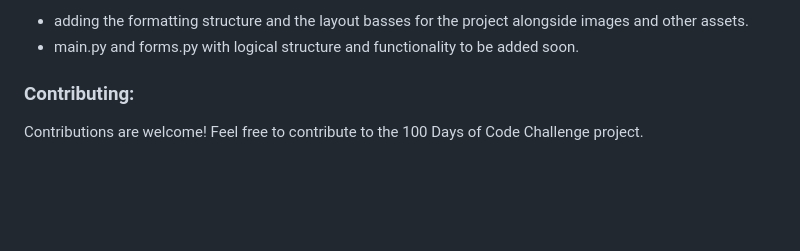
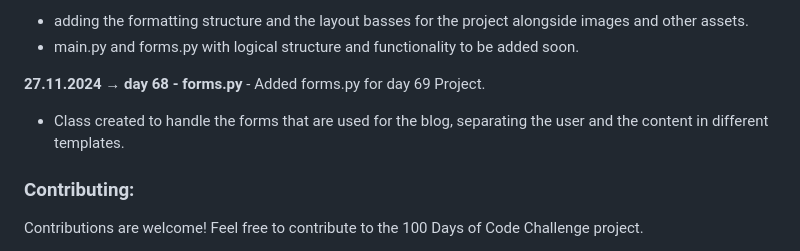
Before and after one commit to dbeniamin/1-100_PythonCode_Challenge, a Markdown page: README.md, the part around the change printed below. Drawn GitHub-style; blank space fills up the shorter version.

```diff
--- a/README.md
+++ b/README.md
@@ -345,5 +345,8 @@ You can customize the files / folders as needed for your own desired usage. Feel
 - adding the formatting structure and the layout basses for the project alongside images and other assets.
 - main.py and forms.py with logical structure and functionality to be added soon.
+
+**27.11.2024 → day 68 - forms.py** - Added forms.py for day 69 Project.
+- Class created to handle the forms that are used for the blog, separating the user and the content in different templates.
 
 
 ### Contributing:
```
Also changed, not shown: other parts of README.md (+1 -1 lines).
